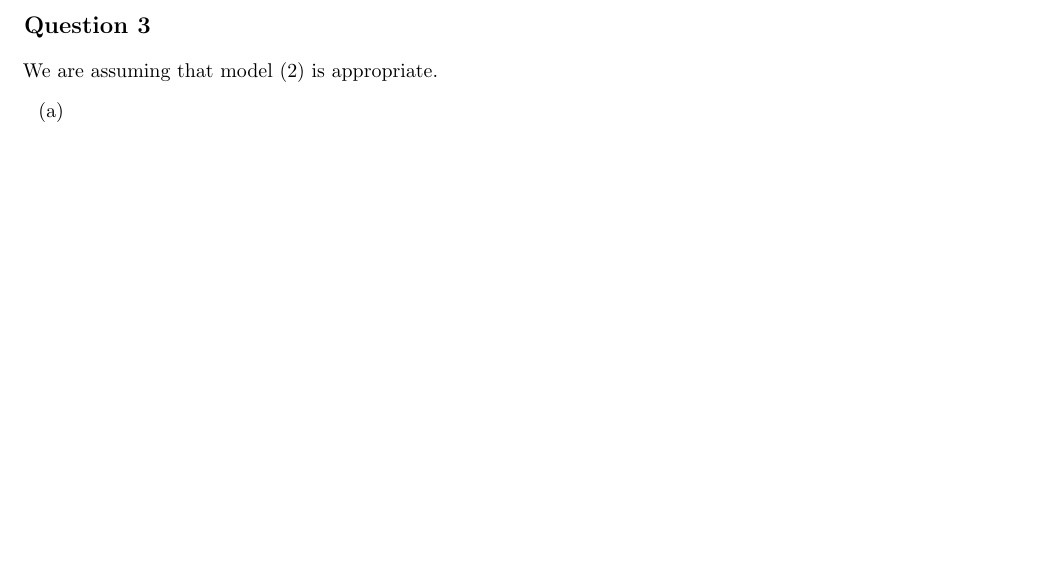
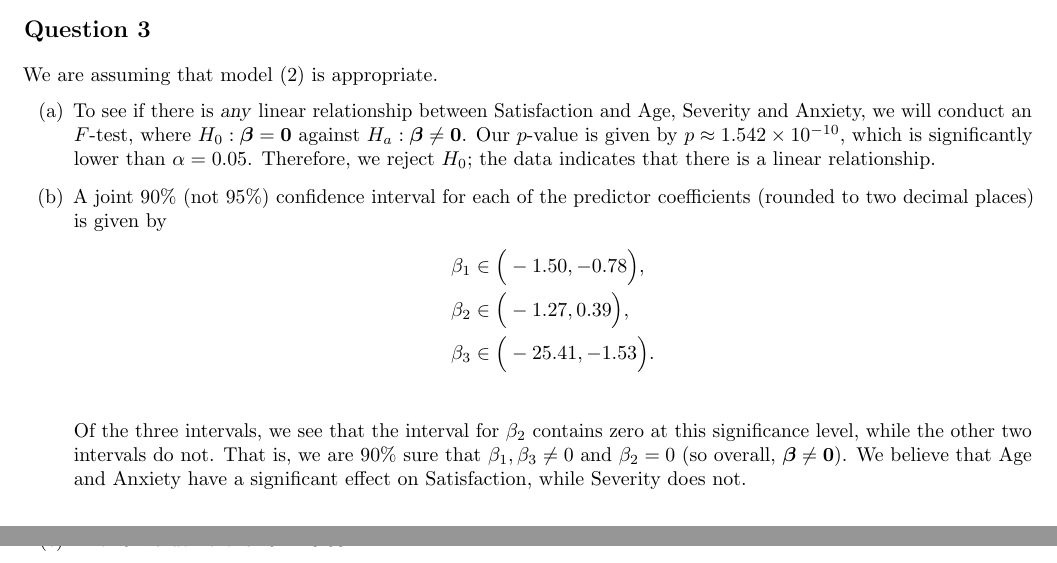
Before and after one commit to akenny430/stat-gr5205, a LaTeX document (hwk/hwk03/hwk03-ans.tex): part of page 3 of 3 before the commit and two parts of pages 3 and 4 of 4 after it, the two joined at a grey line, cut so that both start at the same text, the shorter picture padded with empty space. Compiled offline with pdfLaTeX.

Commit message:
worked on q03

```diff
--- a/hwk/hwk03/hwk03-ans.tex
+++ b/hwk/hwk03/hwk03-ans.tex
@@ -156,7 +158,20 @@ Throughout this question, we will be using a variety of base R functions to easi
 \section{Question 3} \noindent
 We are assuming that model (\ref{ps-lm}) is appropriate.
 \begin{itemize}
-    \item[(a)]
+    \item[(a)] To see if there is \textsl{any} linear relationship between Satisfaction and Age, Severity and Anxiety, we will conduct an \(F\)-test, where
+    \(H_0 : \bm{\beta} = \mathbf{0}\) against \(H_a : \bm{\beta} \neq \mathbf{0}\). Our \(p\)-value is given by
+    \(p \approx 1.542 \times 10^{-10}\), which is significantly lower than \(\alpha = 0.05\). Therefore, we reject \(H_0\); the data indicates that
+    there is a linear relationship.
+    \item[(b)] A joint \(90\%{}\) (not \(95\%{}\)) confidence interval for each of the predictor coefficients (rounded to two decimal places) is given by
+    \begin{align*}
+        \beta_1 &\in \Big( -1.50 , -0.78 \Big), \\
+        \beta_2 &\in \Big( -1.27 ,  0.39 \Big), \\
+        \beta_3 &\in \Big( -25.41 , -1.53 \Big). \\
+    \end{align*}
+    Of the three intervals, we see that the interval for \(\beta_2\) contains zero at this significance level, while the other two intervals do not. That is,
+    we are \(90\%{}\) sure that \(\beta_1, \beta_3 \neq 0\) and \(\beta_2 = 0\) (so overall, \(\bm{\beta} \neq \mathbf{0}\)). We believe that
+    Age and Anxiety have a significant effect on Satisfaction, while Severity does not.
+    \item[(c)] The \(R^2\) value here is \(R^2 = 0.6822\)
 \end{itemize}
 
 \end{document}
```
Also changed, not shown: hwk/hwk03/hwk03-ans.pdf, hwk/hwk03/hwk03-ans.tex (4 more changed lines).
